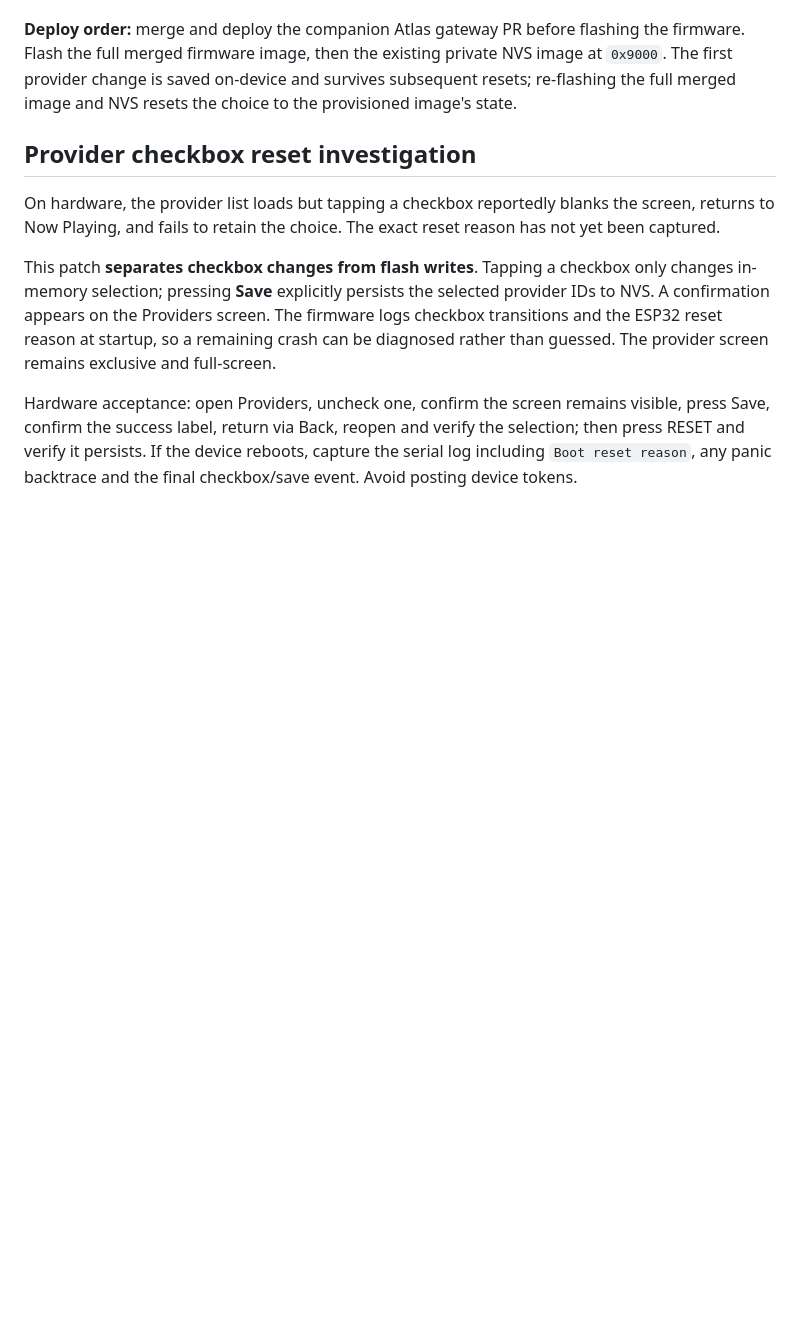
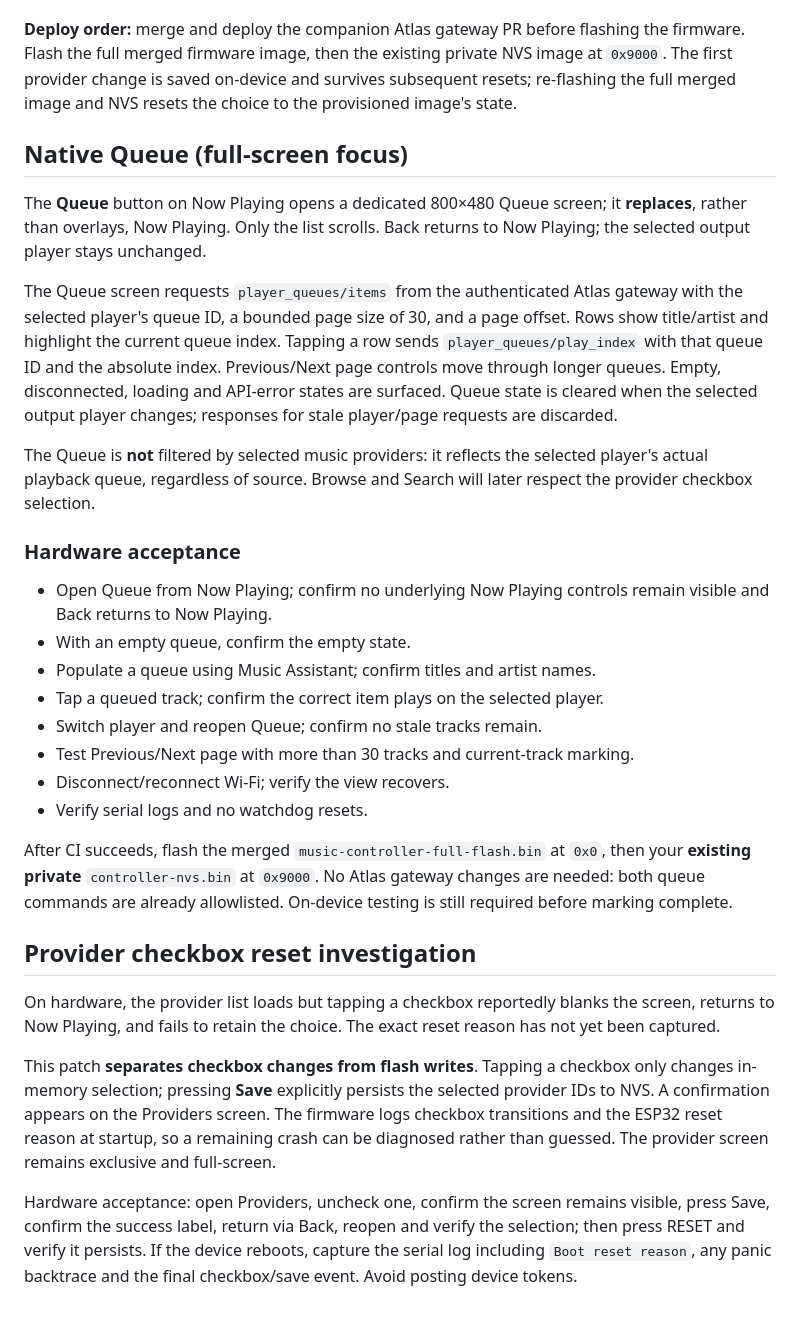
Before and after one commit to lewiskingy/music-controller, a Markdown page: firmware/esp32/README.md, the part around the change. Drawn GitHub-style; blank space fills up the shorter version.

Commit message:
Rebase full-screen Queue implementation on updated main

```diff
--- a/firmware/esp32/README.md
+++ b/firmware/esp32/README.md
@@ -253,6 +253,42 @@ existing private NVS image at `0x9000`. The first provider change is saved
 on-device and survives subsequent resets; re-flashing the full merged image
 and NVS resets the choice to the provisioned image's state.
 
+## Native Queue (full-screen focus)
+
+The **Queue** button on Now Playing opens a dedicated 800×480 Queue screen;
+it **replaces**, rather than overlays, Now Playing. Only the list scrolls.
+Back returns to Now Playing; the selected output player stays unchanged.
+
+The Queue screen requests `player_queues/items` from the authenticated Atlas
+gateway with the selected player's queue ID, a bounded page size of 30, and
+a page offset. Rows show title/artist and highlight the current queue index.
+Tapping a row sends `player_queues/play_index` with that queue ID and the
+absolute index. Previous/Next page controls move through longer queues.
+Empty, disconnected, loading and API-error states are surfaced. Queue
+state is cleared when the selected output player changes; responses for
+stale player/page requests are discarded.
+
+The Queue is **not** filtered by selected music providers: it reflects the
+selected player's actual playback queue, regardless of source. Browse and
+Search will later respect the provider checkbox selection.
+
+### Hardware acceptance
+
+- Open Queue from Now Playing; confirm no underlying Now Playing controls
+  remain visible and Back returns to Now Playing.
+- With an empty queue, confirm the empty state.
+- Populate a queue using Music Assistant; confirm titles and artist names.
+- Tap a queued track; confirm the correct item plays on the selected player.
+- Switch player and reopen Queue; confirm no stale tracks remain.
+- Test Previous/Next page with more than 30 tracks and current-track marking.
+- Disconnect/reconnect Wi-Fi; verify the view recovers.
+- Verify serial logs and no watchdog resets.
+
+After CI succeeds, flash the merged `music-controller-full-flash.bin` at
+`0x0`, then your **existing private** `controller-nvs.bin` at `0x9000`.
+No Atlas gateway changes are needed: both queue commands are already
+allowlisted. On-device testing is still required before marking complete.
+
 ## Provider checkbox reset investigation
 
 On hardware, the provider list loads but tapping a checkbox reportedly blanks
```
